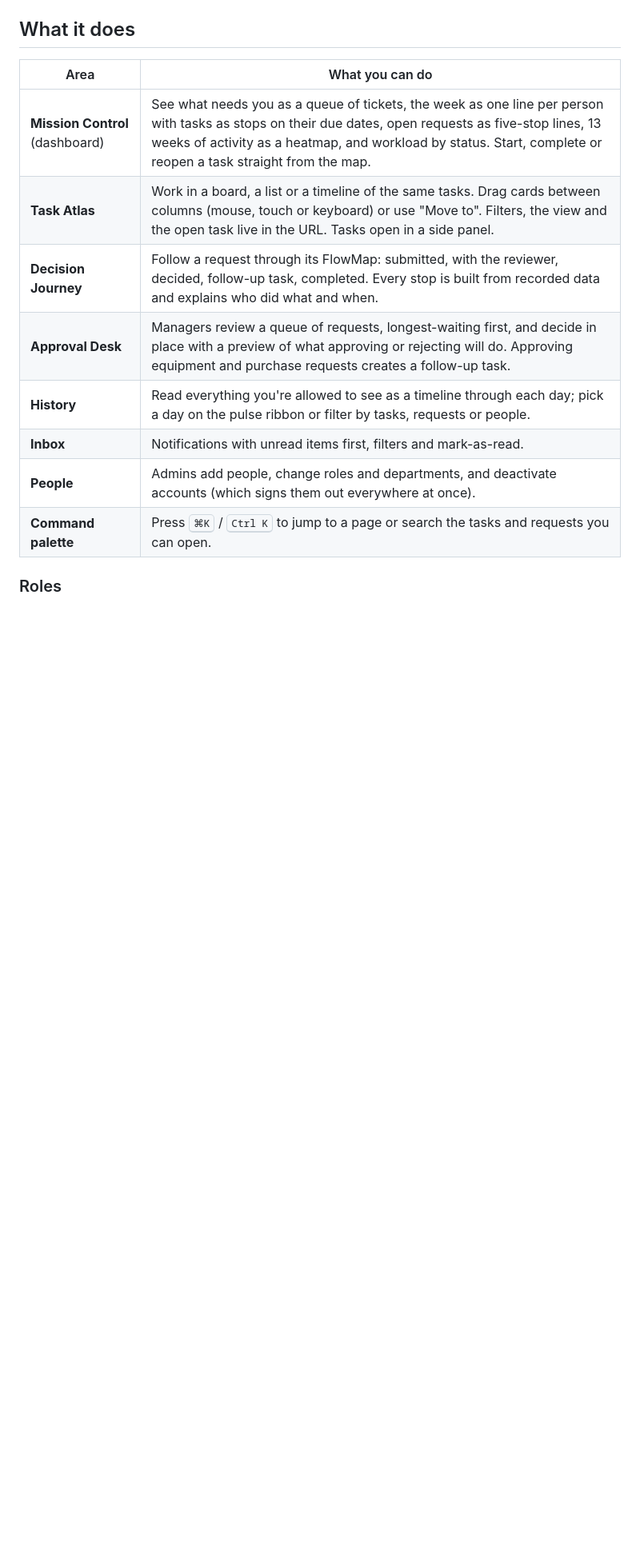
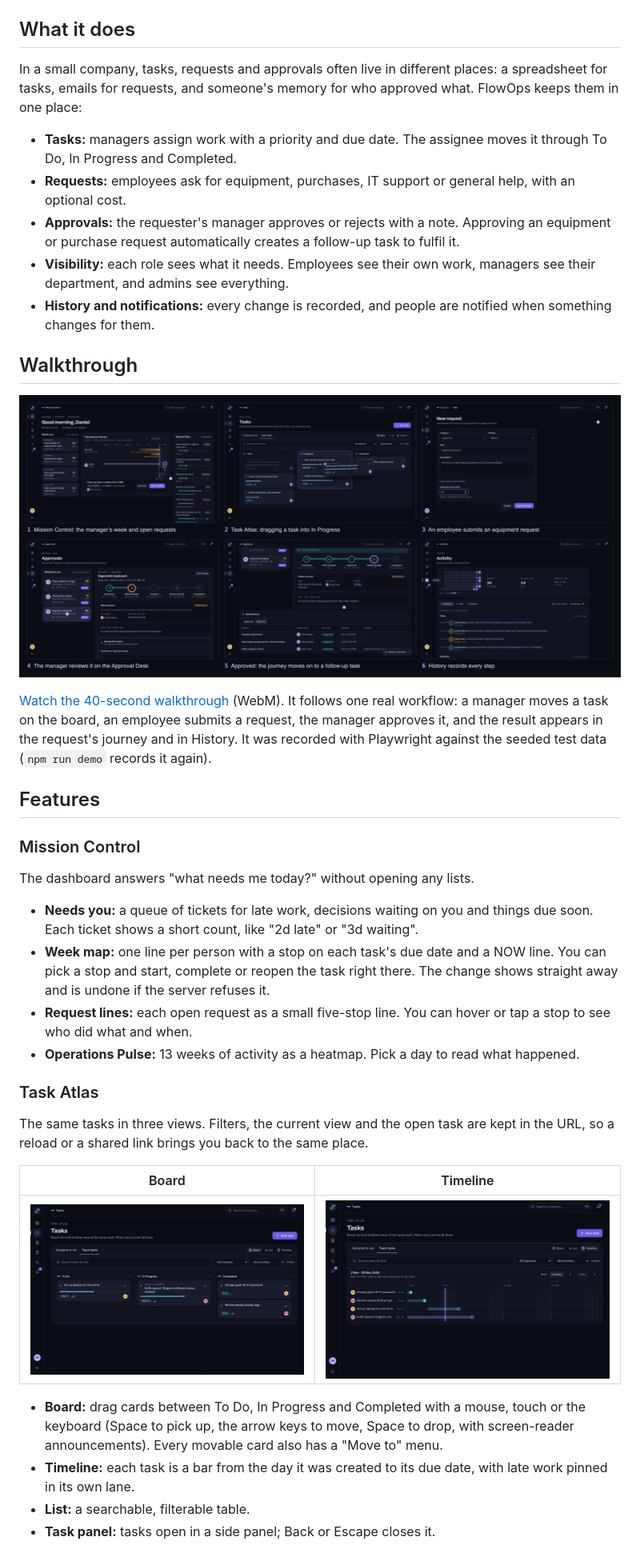
Before and after one commit to saxipatel-dev/flowops, a Markdown page: README.md, the part around one of its changes. Shown at 80% size. Rendered like a GitHub page; pictures changed too: docs/demo/walkthrough-storyboard.png (added); blank space fills up the shorter version.

```diff
--- a/README.md
+++ b/README.md
@@ -8,16 +16,41 @@ Instead of a grid of tables, FlowOps draws work the way a transit map draws a ne
 
 ## What it does
 
-| Area | What you can do |
+In a small company, tasks, requests and approvals often live in different places: a spreadsheet for tasks, emails for requests, and someone's memory for who approved what. FlowOps keeps them in one place:
+
+- **Tasks:** managers assign work with a priority and due date. The assignee moves it through To Do, In Progress and Completed.
+- **Requests:** employees ask for equipment, purchases, IT support or general help, with an optional cost.
+- **Approvals:** the requester's manager approves or rejects with a note. Approving an equipment or purchase request automatically creates a follow-up task to fulfil it.
+- **Visibility:** each role sees what it needs. Employees see their own work, managers see their department, and admins see everything.
+- **History and notifications:** every change is recorded, and people are notified when something changes for them.
+
+## Walkthrough
+
+[![A 40-second walkthrough: dashboard, dragging a task, submitting a request, approving it and seeing the result in History](docs/demo/walkthrough-storyboard.png)](docs/demo/flowops-walkthrough.webm)
+
+[Watch the 40-second walkthrough](docs/demo/flowops-walkthrough.webm) (WebM). It follows one real workflow: a manager moves a task on the board, an employee submits a request, the manager approves it, and the result appears in the request's journey and in History. It was recorded with Playwright against the seeded test data (`npm run demo` records it again).
+
+## Features
+
+### Mission Control
+
+The dashboard answers "what needs me today?" without opening any lists.
+
+- **Needs you:** a queue of tickets for late work, decisions waiting on you and things due soon. Each ticket shows a short count, like "2d late" or "3d waiting".
+- **Week map:** one line per person with a stop on each task's due date and a NOW line. You can pick a stop and start, complete or reopen the task right there. The change shows straight away and is undone if the server refuses it.
+- **Request lines:** each open request as a small five-stop line. You can hover or tap a stop to see who did what and when.
+- **Operations Pulse:** 13 weeks of activity as a heatmap. Pick a day to read what happened.
+
+### Task Atlas
+
+The same tasks in three views. Filters, the current view and the open task are kept in the URL, so a reload or a shared link brings you back to the same place.
+
+| Board | Timeline |
 | --- | --- |
-| **Mission Control** (dashboard) | See what needs you as a queue of tickets, the week as one line per person with tasks as stops on their due dates, open requests as five-stop lines, 13 weeks of activity as a heatmap, and workload by status. Start, complete or reopen a task straight from the map. |
-| **Task Atlas** | Work in a board, a list or a timeline of the same tasks. Drag cards between columns (mouse, touch or keyboard) or use "Move to". Filters, the view and the open task live in the URL. Tasks open in a side panel. |
-| **Decision Journey** | Follow a request through its FlowMap: submitted, with the reviewer, decided, follow-up task, completed. Every stop is built from recorded data and explains who did what and when. |
-| **Approval Desk** | Managers review a queue of requests, longest-waiting first, and decide in place with a preview of what approving or rejecting will do. Approving equipment and purchase requests creates a follow-up task. |
-| **History** | Read everything you're allowed to see as a timeline through each day; pick a day on the pulse ribbon or filter by tasks, requests or people. |
-| **Inbox** | Notifications with unread items first, filters and mark-as-read. |
-| **People** | Admins add people, change roles and departments, and deactivate accounts (which signs them out everywhere at once). |
-| **Command palette** | Press <kbd>⌘K</kbd> / <kbd>Ctrl K</kbd> to jump to a page or search the tasks and requests you can open. |
+| ![Task board](screenshots/task-atlas-board.png) | ![Task timeline](screenshots/task-atlas-timeline.png) |
 
-### Roles
+- **Board:** drag cards between To Do, In Progress and Completed with a mouse, touch or the keyboard (Space to pick up, the arrow keys to move, Space to drop, with screen-reader announcements). Every movable card also has a "Move to" menu.
+- **Timeline:** each task is a bar from the day it was created to its due date, with late work pinned in its own lane.
+- **List:** a searchable, filterable table.
+- **Task panel:** tasks open in a side panel; Back or Escape closes it.
 
```
Also changed, not shown: other parts of README.md (+149 -94 lines), 6 other files.
